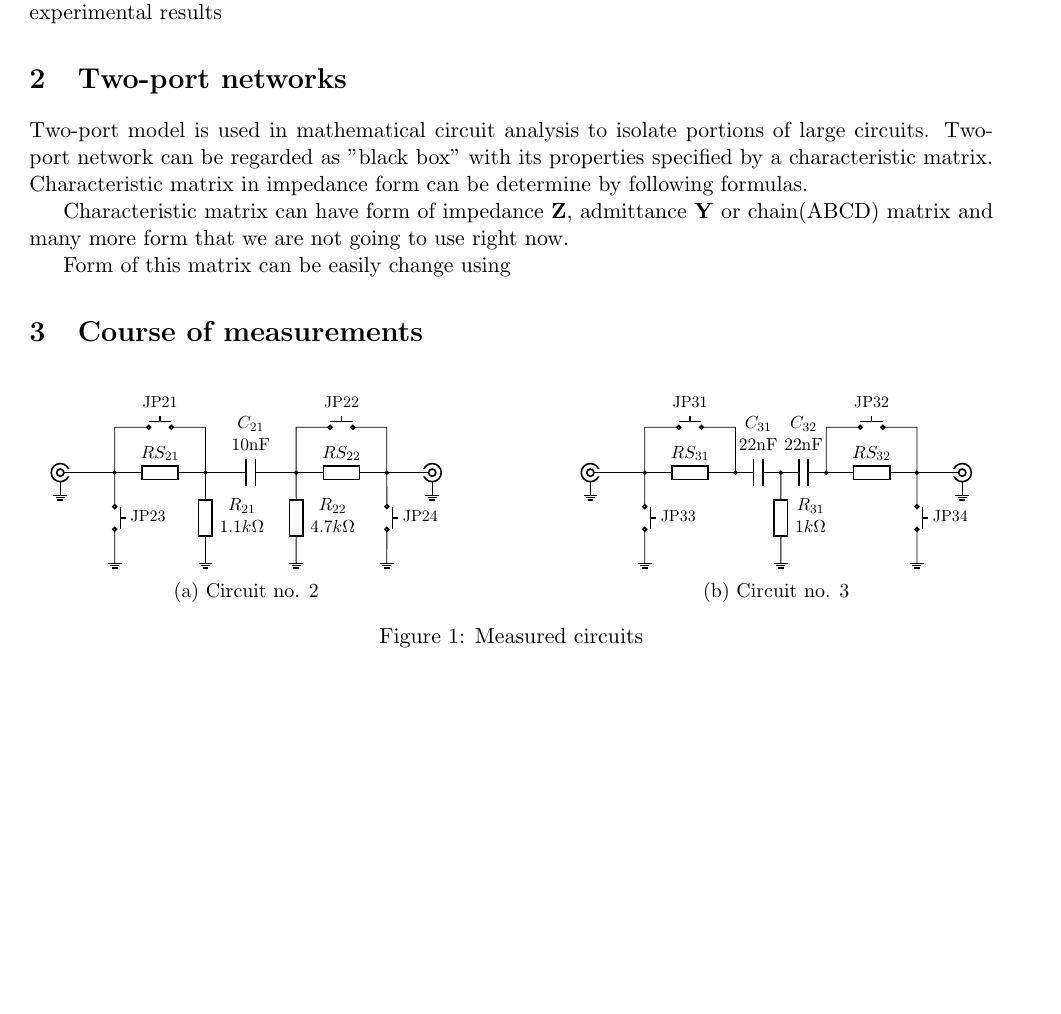
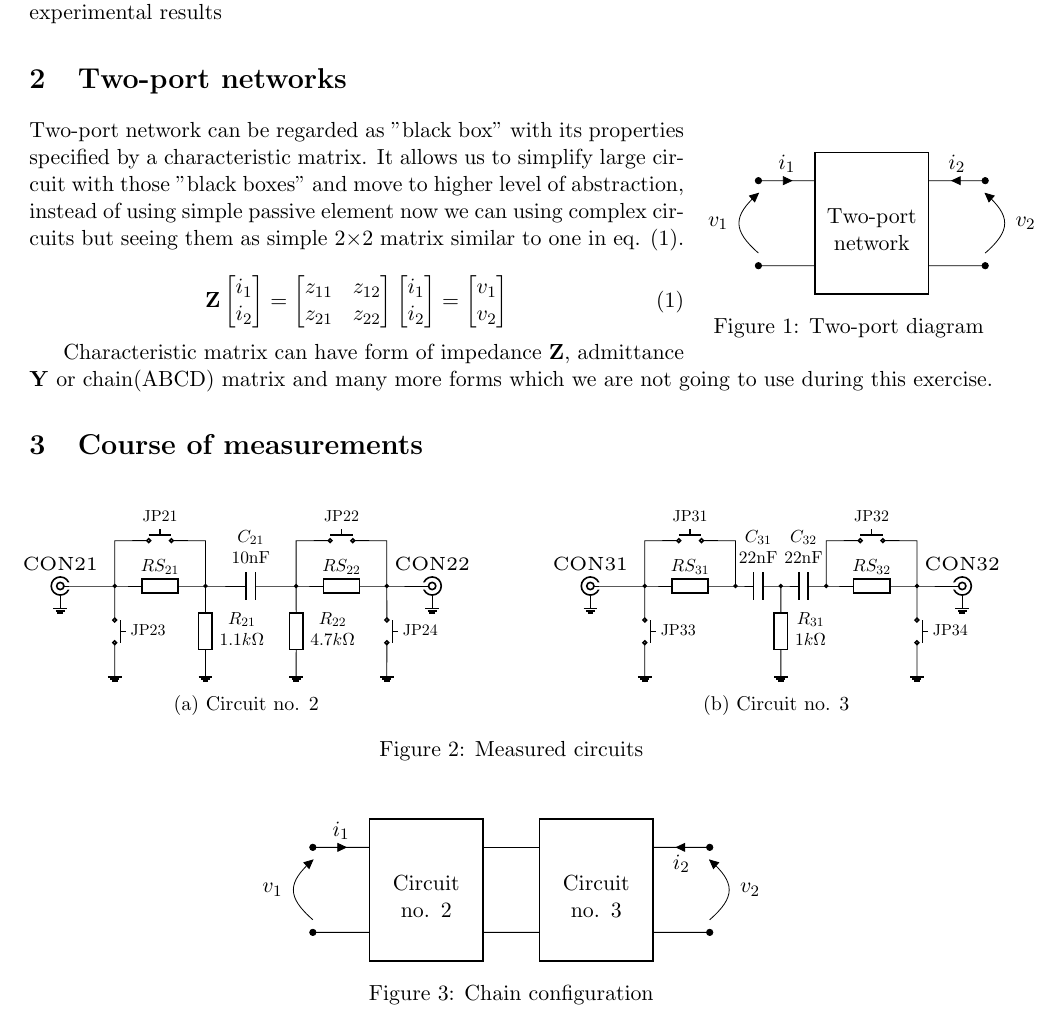
Before and after one commit to kamilix2003/CT-labs, a LaTeX document (lab5/Latex/section3_lab5.tex): part of page 1 of 2, cut so that both start at the same text, the shorter picture padded with empty space. Compiled offline with pdfLaTeX.

Commit message:
minor update

```diff
--- a/lab5/Latex/section3_lab5.tex
+++ b/lab5/Latex/section3_lab5.tex
@@ -38,22 +38,64 @@
 \begin{document}
 	\maketitle
 	\section{Goal of the exercise}
+
 	The aim of this exercise is to familiarize with experimental methods of determining two-port network parameters by measuring output and input voltages and currents, and then compare theoretical and experimental results
+
 	\section{Two-port networks}
-	Two-port model is used in mathematical circuit analysis to isolate portions of large circuits. Two-port network can be regarded as "black box" with its properties specified by a characteristic matrix. Characteristic matrix in impedance form can be determine by following formulas.
 
-	Characteristic matrix can have form of impedance $\mathbf{Z}$, admittance $\mathbf{Y}$ or chain(ABCD) matrix and many more form that we are not going to use right now.
+	\begin{wrapfigure}{R}{0.3\textwidth}
+		\centering
+		\begin{circuitikz}
+			\node [align=center, text width=20mm, text height=5mm] at (1, 1.25) {Two-port network};
+			\draw [black, thick] (0, 0) rectangle (2, 2.5);
+			\draw (-1, 0.5)
+			to[open, v^=$v_1$](-1, 2)
+			to[short, *-, i=$i_1$] (0, 2);
+			\draw (-1, 0.5) to[short, *-] (0, 0.5);
+			\draw (3, 0.5)
+			to[open, v=$v_2$] (3, 2)
+			to[short, *-, i_=$i_2$] (2, 2);
+			\draw (3, 0.5) to[short, *-] (2, 0.5);
+		\end{circuitikz}
+		\caption{Two-port diagram}
+	\end{wrapfigure}
 
-	Form of this matrix can be easily change using
+	Two-port network can be regarded as "black box" with its properties specified by a characteristic matrix. It allows us to simplify large circuit with those "black boxes" and move to higher level of abstraction, instead of using simple passive element now we can using complex circuits but seeing them as simple 2$\times$2 matrix similar to one in eq. \eqref{eq:simple-matrix}.
+
+	\begin{equation}\label{eq:simple-matrix}
+		\mathbf{Z}
+		\begin{bmatrix}
+			i_1 \\
+			i_2
+		\end{bmatrix}
+		=
+		\begin{bmatrix}
+			z_{11} & z_{12} \\
+			z_{21} & z_{22}
+		\end{bmatrix}
+		\begin{bmatrix}
+			i_1 \\
+			i_2
+		\end{bmatrix}
+		=
+		\begin{bmatrix}
+			v_1 \\
+			v_2
+		\end{bmatrix}
+	\end{equation}
+
+	Characteristic matrix can have form of impedance $\mathbf{Z}$, admittance $\mathbf{Y}$ or chain(ABCD) matrix and many more forms which we are not going to use during this exercise.
+
 	\section{Course of measurements}
-	\begin{figure}[H]
+
+		\begin{figure}[H]
 		\centering
-				\begin{subfigure}{0.45\textwidth}
+			\begin{subfigure}{0.45\textwidth}
 			\centering
 			\begin{circuitikz}[scale = 0.8, transform shape]
 				\ctikzset{bipoles/length = 10mm}
-				\node [bnc, scale=2] at (0, 0) (CON1) {};
-				\node [bnc, scale=2, anchor = zero, xscale=-1] at (8, 0) (CON2) {};
+				\node [bnc, scale=2, font=\tiny] at (0, 0) (CON1) {CON21};
+				\node [bnc, scale=2, anchor = zero, xscale=-1, font=\tiny] at (8, 0) (CON2) {\ctikzflipx{CON22}};
 				\node [ground] at (CON1.shield) {};
 				\node [ground] at (CON2.shield) {};
 				\draw (CON1.hot) -- (1, 0)
@@ -85,8 +127,8 @@
 			\centering
 			\begin{circuitikz}[scale = 0.8, transform shape]
 				\ctikzset{bipoles/length = 10mm}
-				\node [bnc, scale=2] at (0, 0) (CON1) {};
-				\node [bnc, scale=2, anchor = zero, xscale=-1] at (8, 0) (CON2) {};
+				\node [bnc, scale=2, font=\tiny] at (0, 0) (CON1) {CON31};
+				\node [bnc, scale=2, anchor = zero, xscale=-1, font=\tiny] at (8, 0) (CON2) {\ctikzflipx{CON32}};
 				\node [ground] at (CON1.shield) {};
 				\node [ground] at (CON2.shield) {};
 				\draw (CON1.hot) -- (1, 0)
@@ -114,7 +156,29 @@
 		\caption{Measured circuits}
 		\label{fig.circuits}
 	\end{figure}
+
+	\begin{figure}[H]
+		\centering
+		\begin{circuitikz}
+			\node [align=center, text width=20mm, text height=5mm] at (1, 1.25) {Circuit no. 2};
+			\node [align=center, text width=20mm, text height=5mm] at (4, 1.25) {Circuit no. 3};
+			\draw [black, thick] (0, 0) rectangle (2, 2.5);
+			\draw [black, thick] (3, 0) rectangle (5, 2.5);
+			\draw (-1, 0.5)
+			to[open, v^=$v_1$](-1, 2)
+			to[short, *-, i=$i_1$] (0, 2);
+			\draw (-1, 0.5) to[short, *-] (0, 0.5);
+			\draw(2, 2) to[short] (3, 2);
+			\draw (3, 0.5) to[short] (2, 0.5);
+			\draw (6, 0.5)
+			to[open, v_=$v_2$](6, 2)
+			to[short, *-, i=$i_2$] (5, 2);
+			\draw (6, 0.5) to[short, *-] (5, 0.5);
+		\end{circuitikz}
+		\caption{Chain configuration}
+	\end{figure}
 	\section{Theoretical calculations}
+
 
 		\begin{figure}[H]
 			\centering
```
Also changed, not shown: lab5/Latex/Section3_lab5.pdf, lab5/README.md.
